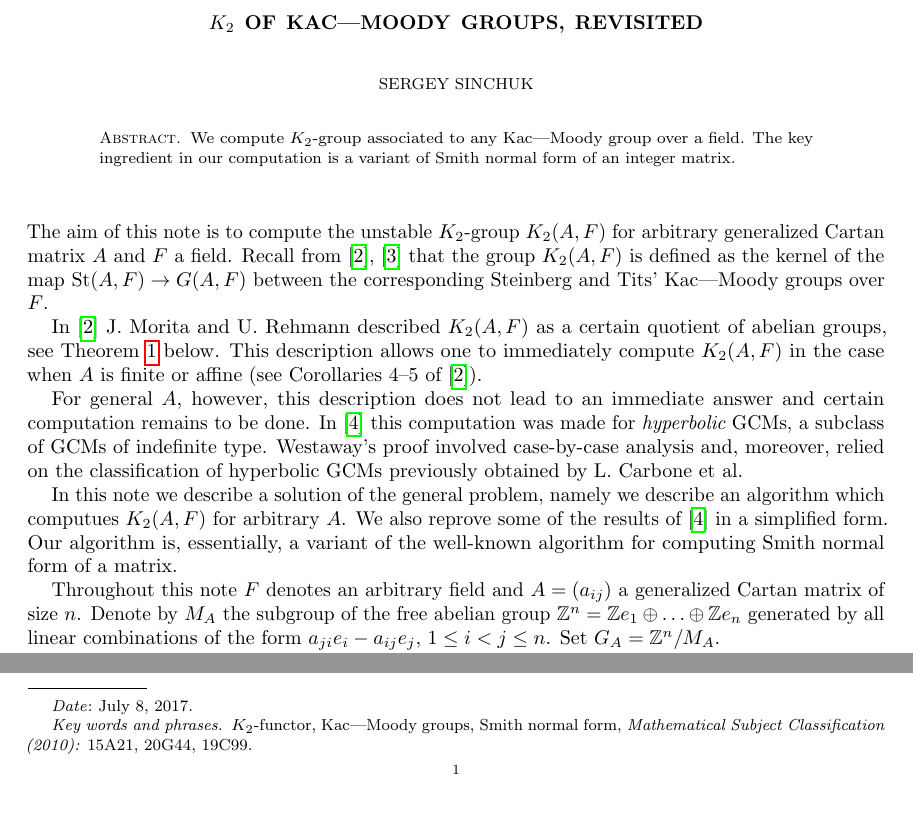
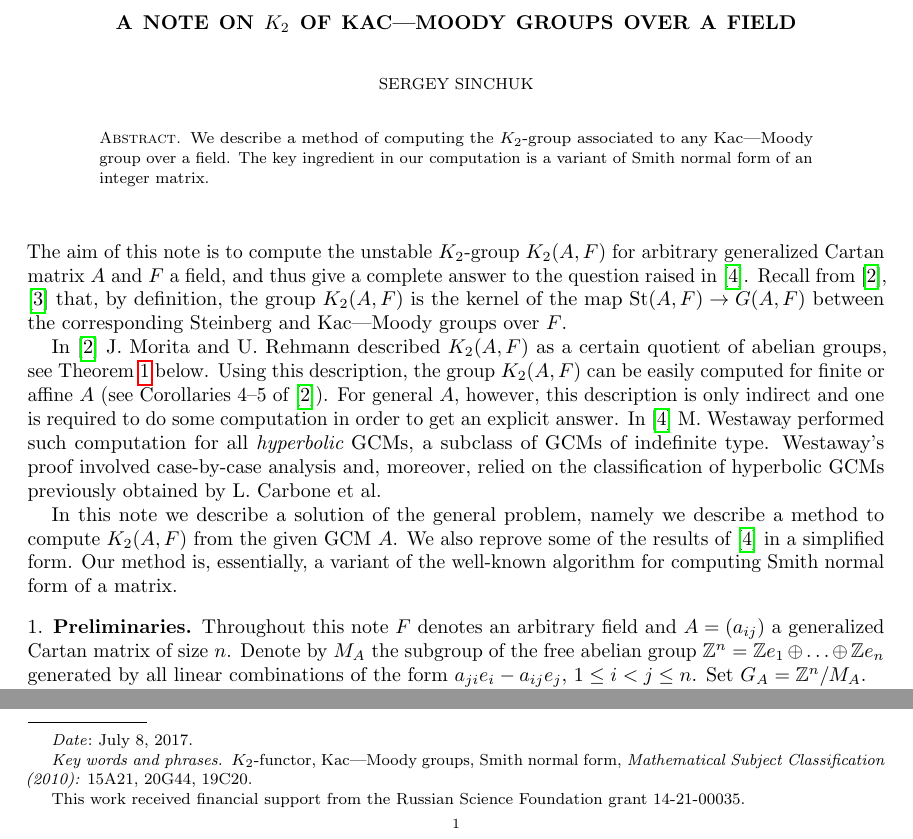
Before and after one commit to sxhya/snf, a LaTeX paper (paper.tex): two parts of page 1 of 4 before the commit and two parts of page 1 of 5 after it, joined at a grey line, cut at the place of the change, the shorter picture padded with empty space. Compiled offline with pdfLaTeX.

Commit message:
Fixes before submission

```diff
--- a/paper.tex
+++ b/paper.tex
@@ -13,6 +13,7 @@
 \newbibmacro{string+doi}[1]{\iffieldundef{doi}{\iffieldundef{url}{#1}{\href{\thefield{url}}{#1}}}{\href{http://dx.doi.org/\thefield{doi}}{#1}}}
 \DeclareFieldFormat[article, inproceedings, inbook, book, thesis]{title}{\usebibmacro{string+doi}{\mkbibquote{#1}}}
 \renewcommand*{\bibfont}{\footnotesize}
+\renewcommand\thesubsection{\arabic{subsection}}
 
 %\newlist{lemlist}{enumerate}{1} \setlist[lemlist]{label={\rm(\arabic{lemlisti})}, ref=\thelemma.(\arabic{lemlisti}),noitemsep} \Crefname{lemlisti}{Lemma}{Lemmas}
 
@@ -53,40 +54,41 @@
 \newcommand{\K}{K_2}
 \newcommand{\Kmw}{K^{\mathrm{MW}}_2}
 
-\title{$\K$ of Kac---Moody groups, revisited}
+\title{A note on $\K$ of Kac---Moody groups over a field}
 \author {Sergey Sinchuk}
 \keywords {$K_2$-functor, Kac---Moody groups, Smith normal form,
- {\em Mathematical Subject Classification (2010):} 15A21, 20G44, 19C99}
-%\address{Chebyshev laboratory, St. Petersburg State University, St. Petersburg, Russia}
-%\email {sinchukss at gmail.com}
+ {\em Mathematical Subject Classification (2010):} 15A21, 20G44, 19C20}
+\address{Chebyshev laboratory, St. Petersburg State University, St. Petersburg, Russia}
+\email {sinchukss at gmail.com}
+\thanks {This work received financial support from the Russian Science Foundation grant 14-21-00035.}
 \date {\today}
 
 \begin{document}
-\begin{abstract} We compute $\K$-group associated to any Kac---Moody group over a field.
+\begin{abstract} We describe a method of computing the $\K$-group associated to any Kac---Moody group over a field.
  The key ingredient in our computation is a variant of Smith normal form of an integer matrix.
 \end{abstract}
 
 
 \maketitle
 %\section{Introduction}
-The aim of this note is to compute the unstable $\K$-group $\K(A, F)$ for arbitrary generalized Cartan matrix $A$ and $F$ a field.
-Recall from~\cite{MR}, \cite{Ti} that the group $\K(A, F)$ is defined as the kernel of the map
- $\St(A, F) \to G(A, F)$ between the corresponding Steinberg and Tits' Kac---Moody groups over $F$.
+The aim of this note is to compute the unstable $\K$-group $\K(A, F)$ for arbitrary generalized Cartan matrix $A$ and $F$ a field,
+ and thus give a complete answer to the question raised in~\cite{MW}.
+Recall from~\cite{MR}, \cite{Ti} that, by definition, the group $\K(A, F)$ is the kernel of the map
+ $\St(A, F) \to G(A, F)$ between the corresponding Steinberg and Kac---Moody groups over $F$.
 
 In~\cite{MR} J.~Morita and U.~Rehmann described $\K(A, F)$ as a certain quotient of abelian groups, see~\cref{thm:mr} below.
-This description allows one to immediately compute $\K(A, F)$ in the case when $A$ is finite or affine (see Corollaries~4--5 of \cite{MR}).
-
-For general $A$, however, this description does not lead to an immediate answer and certain computation remains to be done.
-In~\cite{MW} this computation was made for {\it hyperbolic} GCMs, a subclass of GCMs of indefinite type.
+Using this description, the group $\K(A, F)$ can be easily computed for finite or affine $A$ (see Corollaries~4--5 of \cite{MR}).
+For general $A$, however, this description is only indirect and one is required to do some computation in order to get an explicit answer.
+In~\cite{MW} M.~Westaway performed such computation for all {\it hyperbolic} GCMs, a subclass of GCMs of indefinite type.
 Westaway's proof involved case-by-case analysis and, moreover,
  relied on the classification of hyperbolic GCMs previously obtained by L.~Carbone et al.
 
-In this note we describe a solution of the general problem, namely we describe an algorithm which computues $\K(A, F)$ for arbitrary $A$.
+In this note we describe a solution of the general problem, namely we describe a method to compute $\K(A, F)$ from the given GCM $A$.
 We also reprove some of the results of~\cite{MW} in a simplified form.
-Our algorithm is, essentially, a variant of the well-known algorithm for computing Smith normal form of a matrix.
+Our method is, essentially, a variant of the well-known algorithm for computing Smith normal form of a matrix.
 %We also show~\cite[Conjecture 9.1]{MW} to be false as stated, and propose a way to corrected its statement.
 
-%\subsection{Proof of the main result}
+\subsection{Preliminaries}
 Throughout this note $F$ denotes an arbitrary field and $A=(a_{ij})$ a generalized Cartan matrix of size $n$.
 Denote by $M_A$ the subgroup of the free abelian group $\ZZ^n = \ZZ e_1 \oplus \ldots \oplus \ZZ e_n $ generated by all
  linear combinations of the form $a_{ji} e_i - a_{ij} e_j$, $1\leq i<j\leq n$.
```
Also changed, not shown: paper.tex (11 more changed lines).
